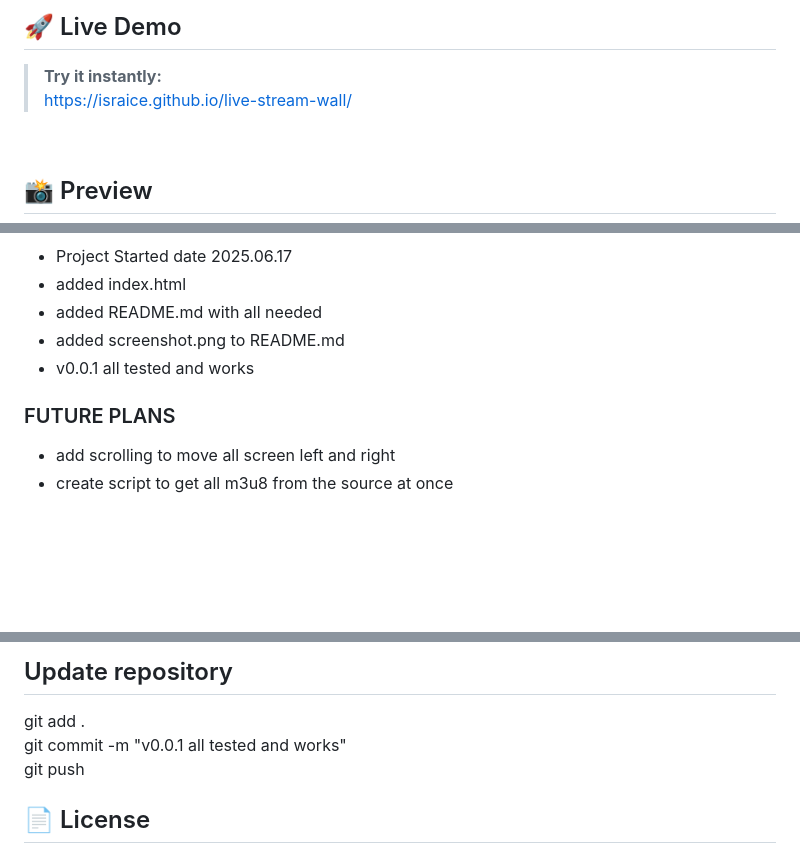
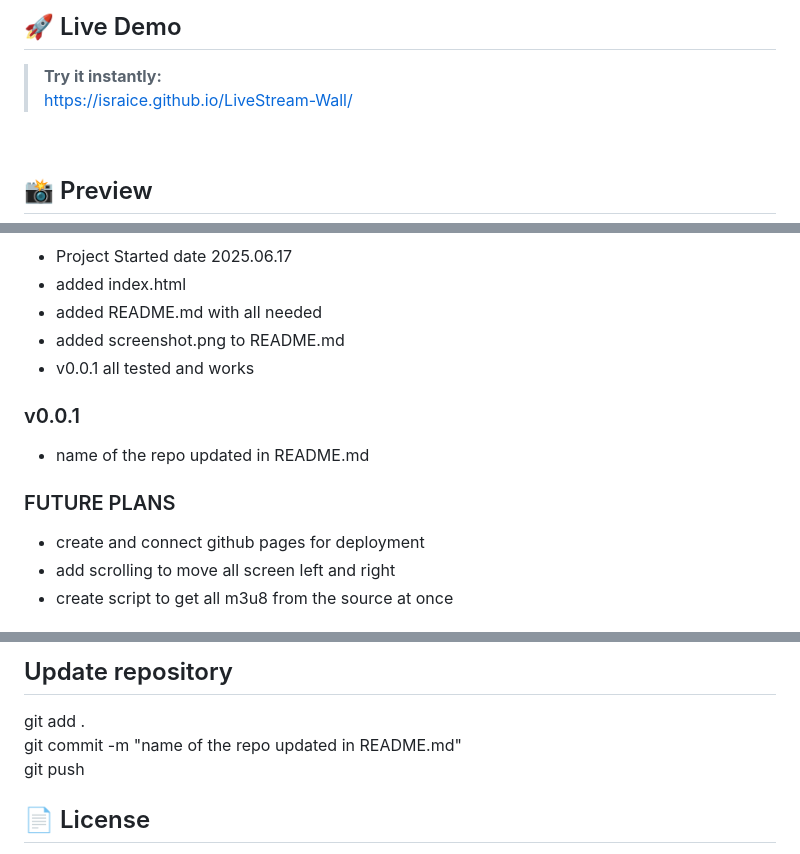
Before and after one commit to israice/HTML-LiveStream-TV-Wall, a Markdown page: README.md, 3 parts joined by grey strips. GitHub-like rendering; folded sections open; blank space fills up the shorter version.

Commit message:
name of the repo updated in README.md

```diff
--- a/README.md
+++ b/README.md
@@ -27,7 +26,7 @@
 ## 🚀 Live Demo
 
 > **Try it instantly:**
-> https://israice.github.io/live-stream-wall/
+> https://israice.github.io/LiveStream-Wall/
 
 <br/>
 
@@ -71,8 +70,13 @@ Fork → branch → commit feat/fix
 - added screenshot.png to README.md
 - v0.0.1 all tested and works
 
+### v0.0.1
+
+- name of the repo updated in README.md
+
 ### FUTURE PLANS
 
+- create and connect github pages for deployment
 - add scrolling to move all screen left and right
 - create script to get all m3u8 from the source at once
 
@@ -98,7 +102,7 @@ git fetch origin; git checkout master; git reset --hard 1eaef8b; git clean -fdx
 ## Update repository
 
 git add .
-git commit -m "v0.0.1 all tested and works"
+git commit -m "name of the repo updated in README.md"
 git push
 
 </details>
```
Also changed, not shown: other parts of README.md (+5 -6 lines).
